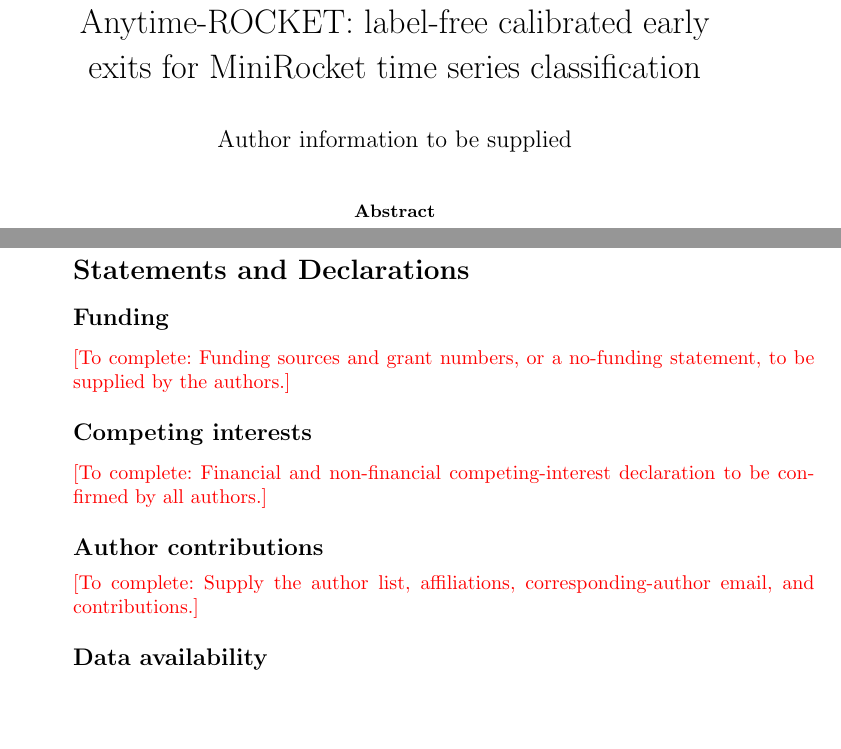
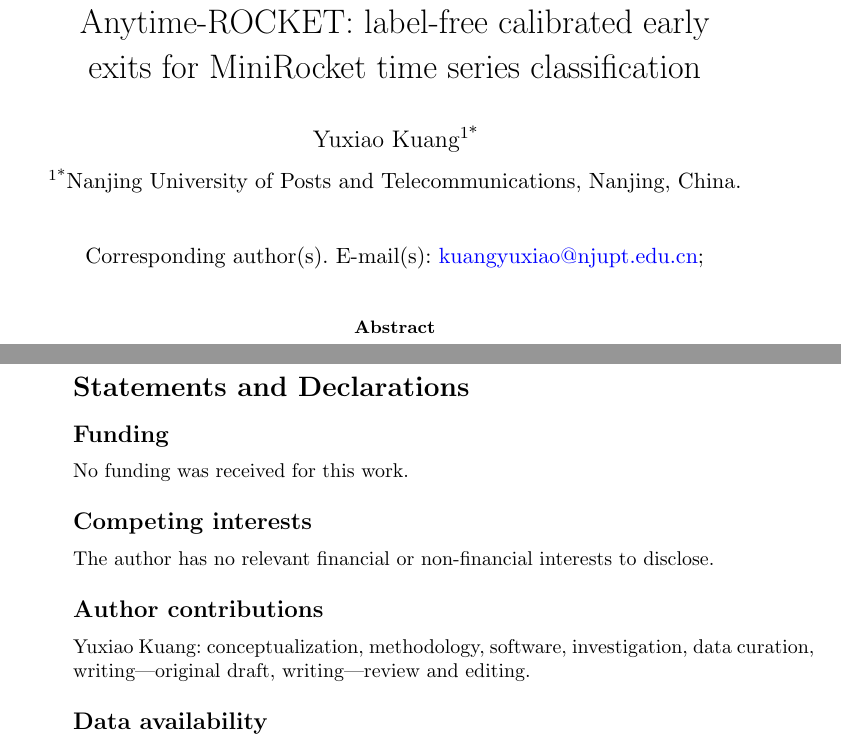
Before and after one commit to akwair/Anytime-ROCKET, a LaTeX paper (manuscript/paa/main.tex): two parts of pages 1 and 14 of 17, joined at a grey line, cut so that both start at the same text, the shorter picture padded with empty space. Compiled offline with pdfLaTeX.

Commit message:
Add author, affiliation, funding, competing interest and contribution statements

```diff
--- a/manuscript/paa/main.tex
+++ b/manuscript/paa/main.tex
@@ -24,7 +24,8 @@
 \begin{document}
 
 \title[Anytime-ROCKET]{Anytime-ROCKET: label-free calibrated early exits for MiniRocket time series classification}
-\author{Author information to be supplied}
+\author*[1]{\fnm{Yuxiao} \sur{Kuang}}\email{kuangyuxiao@njupt.edu.cn}
+\affil*[1]{\orgname{Nanjing University of Posts and Telecommunications}, \orgaddress{\city{Nanjing}, \country{China}}}
 \date{}
 
 \abstract{MiniRocket uses a fixed feature budget for every time series, although some inputs can be classified from a smaller representation. We develop Anytime-ROCKET to allocate feature computation to individual inputs. The method orders kernel--dilation units by dilation-stratified importance, bringing different temporal scales into early prefixes. Each prefix has a separately fitted ridge classifier, and computation stops when its prediction margin reaches a calibrated threshold. Calibration uses prefix disagreement with full-model predictions without additional class labels: Learn then Test (LTT) provides high-probability control, whereas conformal risk control (CRC) provides control in expectation. For CRC, a monotone upper envelope accommodates the nonmonotone disagreement losses. Experiments use 113 univariate UCR datasets, five random splits per dataset, a shared full-model reference, and four additional static baseline families. At a 1\% CRC target, mean modeled computation is 0.5569 relative to the full model, compared with 0.8001--0.9222 for the additional static baselines. Macro test disagreement is 0.447\%, with a mean accuracy decrease of 0.118 percentage points. LTT uses more computation and gives lower observed disagreement. Under a structural operation model, independently calibrated exits turn MiniRocket's computation--fidelity trade-off into an operating choice rather than a fixed budget.}
@@ -312,11 +313,11 @@ Anytime-ROCKET organizes MiniRocket computation into kernel--dilation prefixes a
 
 \section*{Statements and Declarations}
 \subsection*{Funding}
-\todo{Funding sources and grant numbers, or a no-funding statement, to be supplied by the authors.}
+No funding was received for this work.
 \subsection*{Competing interests}
-\todo{Financial and non-financial competing-interest declaration to be confirmed by all authors.}
+The author has no relevant financial or non-financial interests to disclose.
 \subsection*{Author contributions}
-\todo{Supply the author list, affiliations, corresponding-author email, and contributions.}
+Yuxiao Kuang: conceptualization, methodology, software, investigation, data curation, writing---original draft, writing---review and editing.
 \subsection*{Data availability}
 The experiments use the 113 univariate, equal-length datasets of the UCR Time Series Archive \cite{ucr}, publicly available at \url{https://www.timeseriesclassification.com/}. The dataset list together with per-dataset fit, calibration and test sizes, sequence lengths and class counts is recorded in \texttt{datasets.json}. Partitions are reproduced by merging the official train and test splits and permuting examples with seeds 0--4; the fit set retains the official training-set size, and the remaining examples are split equally into calibration and test sets. The frozen aggregate metrics used to build the manuscript tables are distributed with the code repository at \url{https://github.com/akwair/Anytime-ROCKET}.
 \subsection*{Code availability}
```
Also changed, not shown: manuscript/paa/main.pdf, output/pdf/paa_reviewed.pdf, manuscript/paa/main.tex (2 more changed lines), 1 other file.
